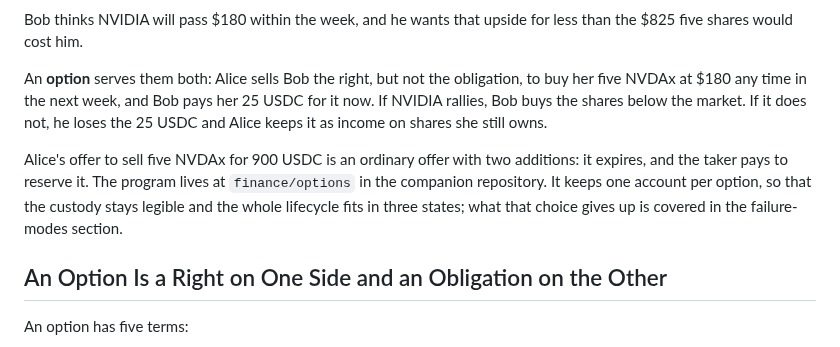
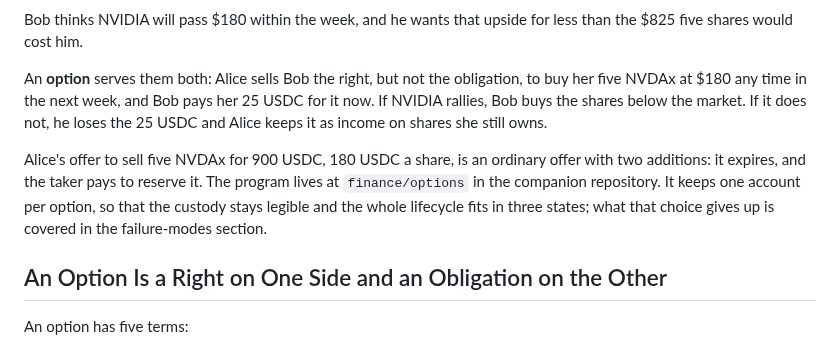
Before and after one commit to quicknode/solana-book, a Markdown page: building-financial-products-in-solana/options.md, the part around the change. Drawn GitHub-style.

Commit message:
options: give the offer's price per share
Claude-Session: https://claude.ai/code/session_014RdEWCoCChaoKPhvcftHVG

```diff
--- a/building-financial-products-in-solana/options.md
+++ b/building-financial-products-in-solana/options.md
@@ -6,7 +6,7 @@ Bob thinks NVIDIA will pass $180 within the week, and he wants that upside for l
 
 An **option** serves them both: Alice sells Bob the right, but not the obligation, to buy her five NVDAx at $180 any time in the next week, and Bob pays her 25 USDC for it now. If NVIDIA rallies, Bob buys the shares below the market. If it does not, he loses the 25 USDC and Alice keeps it as income on shares she still owns.
 
-Alice's offer to sell five NVDAx for 900 USDC is an ordinary offer with two additions: it expires, and the taker pays to reserve it. The program lives at `finance/options` in the companion repository. It keeps one account per option, so that the custody stays legible and the whole lifecycle fits in three states; what that choice gives up is covered in the failure-modes section.
+Alice's offer to sell five NVDAx for 900 USDC, 180 USDC a share, is an ordinary offer with two additions: it expires, and the taker pays to reserve it. The program lives at `finance/options` in the companion repository. It keeps one account per option, so that the custody stays legible and the whole lifecycle fits in three states; what that choice gives up is covered in the failure-modes section.
 
 ## An Option Is a Right on One Side and an Obligation on the Other
 
```
